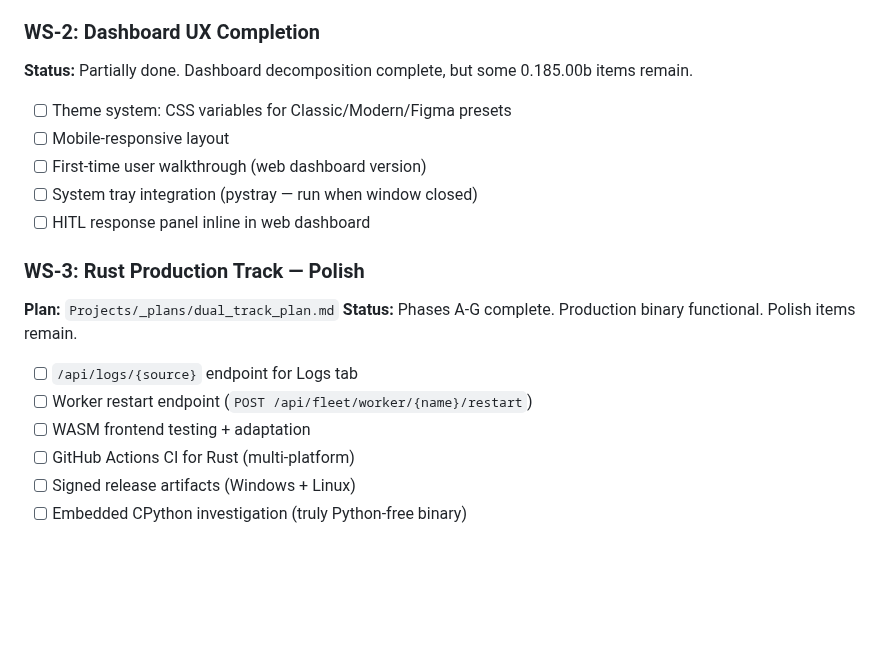
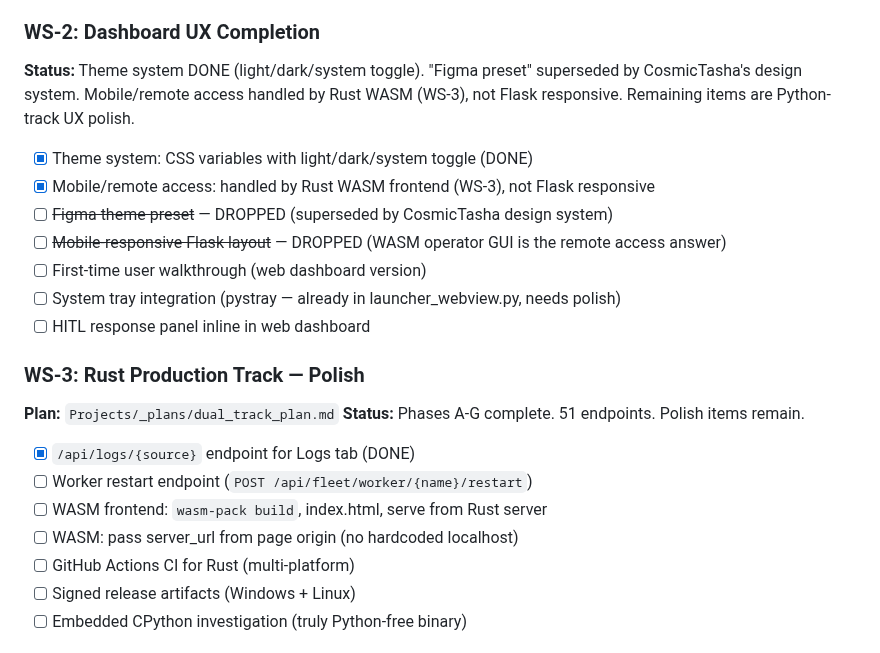
Before and after one commit to SwiftWing21/BigEd, a Markdown page: ROADMAP.md, the part around the change. Drawn GitHub-style; blank space fills up the shorter version.

Commit message:
docs: rework WS-2 scope — drop Figma preset + mobile responsive
WS-2 reworked:
- Theme system: already done (light/dark/system CSS variables)
- Figma preset: DROPPED — superseded by CosmicTasha's own design system
- Mobile responsive Flask: DROPPED — Rust WASM is the remote/mobile answer
- Remaining: walkthrough, tray polish, HITL inline

WS-3 updated: /api/logs endpoint marked done, WASM items expanded

Co-Authored-By: Claude Opus 4.6 (1M context) <noreply@anthropic.com>

```diff
--- a/ROADMAP.md
+++ b/ROADMAP.md
@@ -243,21 +243,24 @@ Example progression:
 - [ ] Sensitivity analysis (delta_cap, base_rays, seed, edge weights)
 
 ### WS-2: Dashboard UX Completion
-**Status:** Partially done. Dashboard decomposition complete, but some 0.185.00b items remain.
-
-- [ ] Theme system: CSS variables for Classic/Modern/Figma presets
-- [ ] Mobile-responsive layout
+**Status:** Theme system DONE (light/dark/system toggle). "Figma preset" superseded by CosmicTasha's design system. Mobile/remote access handled by Rust WASM (WS-3), not Flask responsive. Remaining items are Python-track UX polish.
+
+- [x] Theme system: CSS variables with light/dark/system toggle (DONE)
+- [x] Mobile/remote access: handled by Rust WASM frontend (WS-3), not Flask responsive
+- [ ] ~~Figma theme preset~~ — DROPPED (superseded by CosmicTasha design system)
+- [ ] ~~Mobile-responsive Flask layout~~ — DROPPED (WASM operator GUI is the remote access answer)
 - [ ] First-time user walkthrough (web dashboard version)
-- [ ] System tray integration (pystray — run when window closed)
+- [ ] System tray integration (pystray — already in launcher_webview.py, needs polish)
 - [ ] HITL response panel inline in web dashboard
 
 ### WS-3: Rust Production Track — Polish
 **Plan:** `Projects/_plans/dual_track_plan.md`
-**Status:** Phases A-G complete. Production binary functional. Polish items remain.
-
-- [ ] `/api/logs/{source}` endpoint for Logs tab
+**Status:** Phases A-G complete. 51 endpoints. Polish items remain.
+
+- [x] `/api/logs/{source}` endpoint for Logs tab (DONE)
 - [ ] Worker restart endpoint (`POST /api/fleet/worker/{name}/restart`)
-- [ ] WASM frontend testing + adaptation
+- [ ] WASM frontend: `wasm-pack build`, index.html, serve from Rust server
+- [ ] WASM: pass server_url from page origin (no hardcoded localhost)
 - [ ] GitHub Actions CI for Rust (multi-platform)
 - [ ] Signed release artifacts (Windows + Linux)
 - [ ] Embedded CPython investigation (truly Python-free binary)
```
